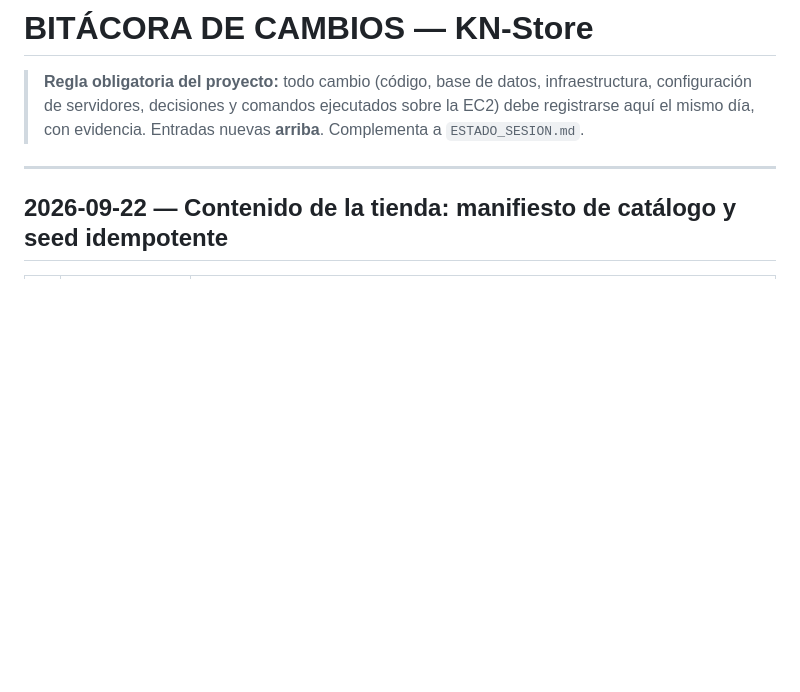
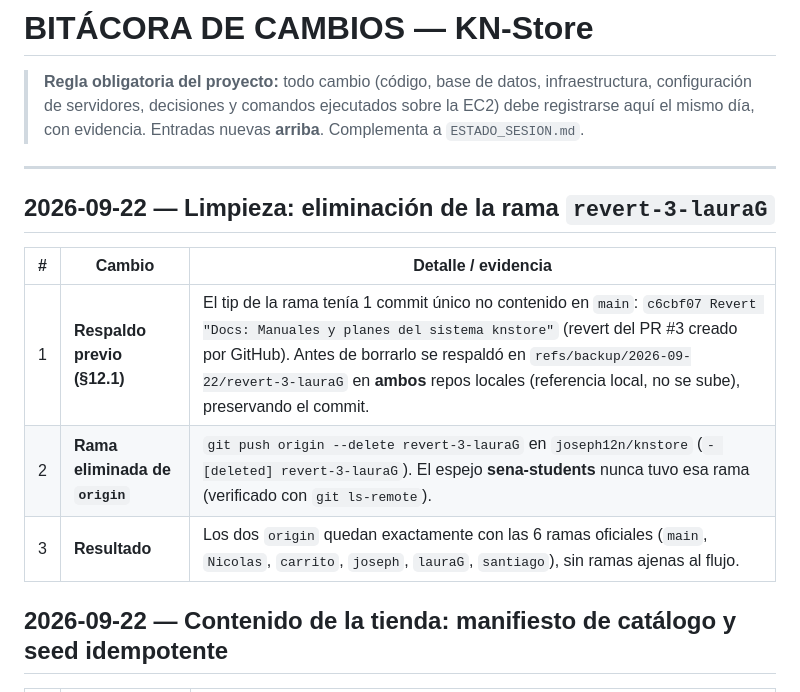
Before and after one commit to joseph12n/knstore, a Markdown page: docs/03-DOCUMENTACION/BITACORA.md, the part around the change. Rendered like a GitHub page; blank space fills up the shorter version.

Commit message:
docs: registrar la eliminacion de la rama revert-3-lauraG

```diff
--- a/docs/03-DOCUMENTACION/BITACORA.md
+++ b/docs/03-DOCUMENTACION/BITACORA.md
@@ -3,6 +3,16 @@
 > **Regla obligatoria del proyecto:** todo cambio (código, base de datos, infraestructura, configuración de servidores, decisiones y comandos ejecutados sobre la EC2) debe registrarse aquí el mismo día, con evidencia. Entradas nuevas **arriba**. Complementa a `ESTADO_SESION.md`.
 
 ---
+
+## 2026-09-22 — Limpieza: eliminación de la rama `revert-3-lauraG`
+
+| # | Cambio | Detalle / evidencia |
+|---|--------|---------------------|
+| 1 | **Respaldo previo (§12.1)** | El tip de la rama tenía 1 commit único no contenido en `main`: `c6cbf07 Revert "Docs: Manuales y planes del sistema knstore"` (revert del PR #3 creado por GitHub). Antes de borrarlo se respaldó en `refs/backup/2026-09-22/revert-3-lauraG` en **ambos** repos locales (referencia local, no se sube), preservando el commit. |
+| 2 | **Rama eliminada de `origin`** | `git push origin --delete revert-3-lauraG` en `joseph12n/knstore` (`- [deleted] revert-3-lauraG`). El espejo **sena-students** nunca tuvo esa rama (verificado con `git ls-remote`). |
+| 3 | **Resultado** | Los dos `origin` quedan exactamente con las 6 ramas oficiales (`main`, `Nicolas`, `carrito`, `joseph`, `lauraG`, `santiago`), sin ramas ajenas al flujo. |
+
+
 
 ## 2026-09-22 — Contenido de la tienda: manifiesto de catálogo y seed idempotente
 
```
Also changed, not shown: docs/03-DOCUMENTACION/ESTADO_SESION.md (+1 -0 lines).
